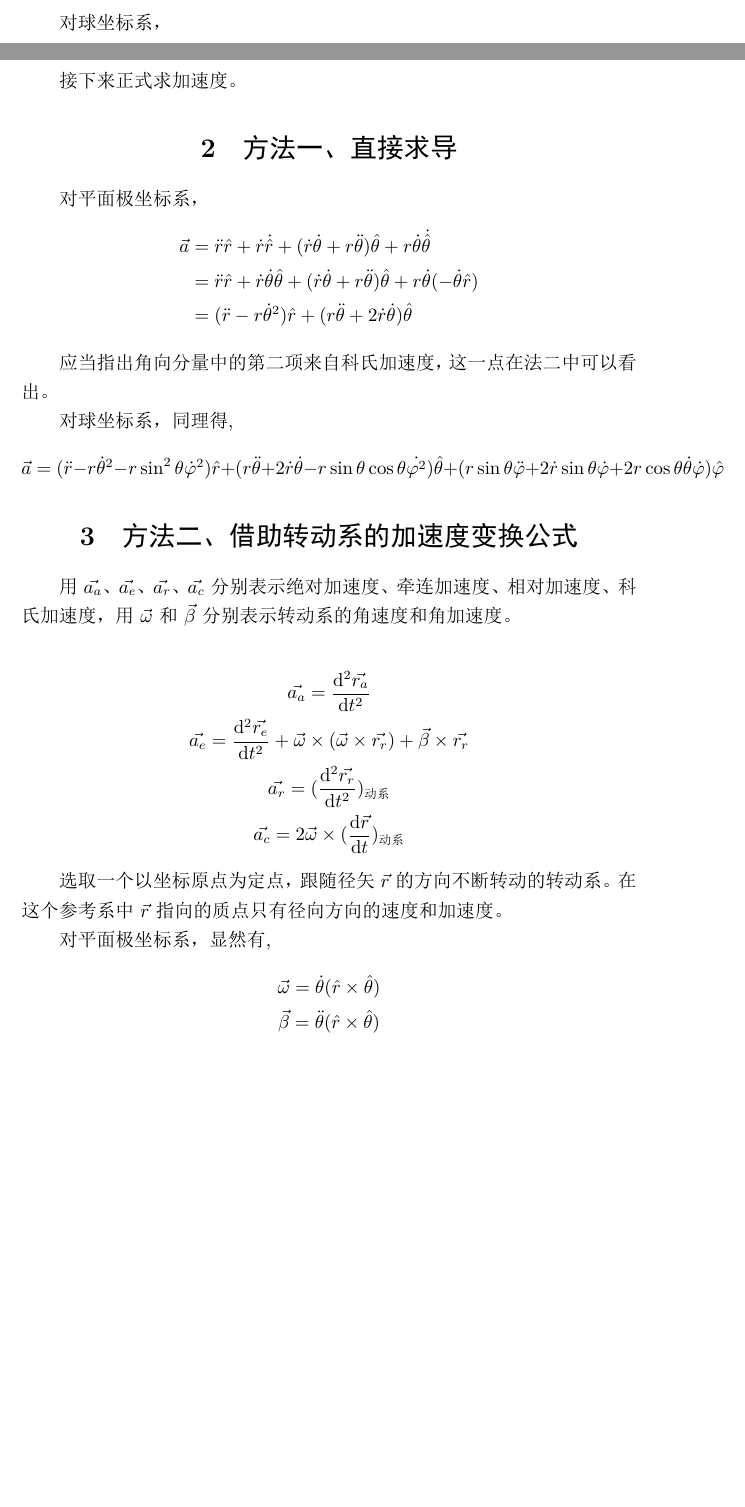
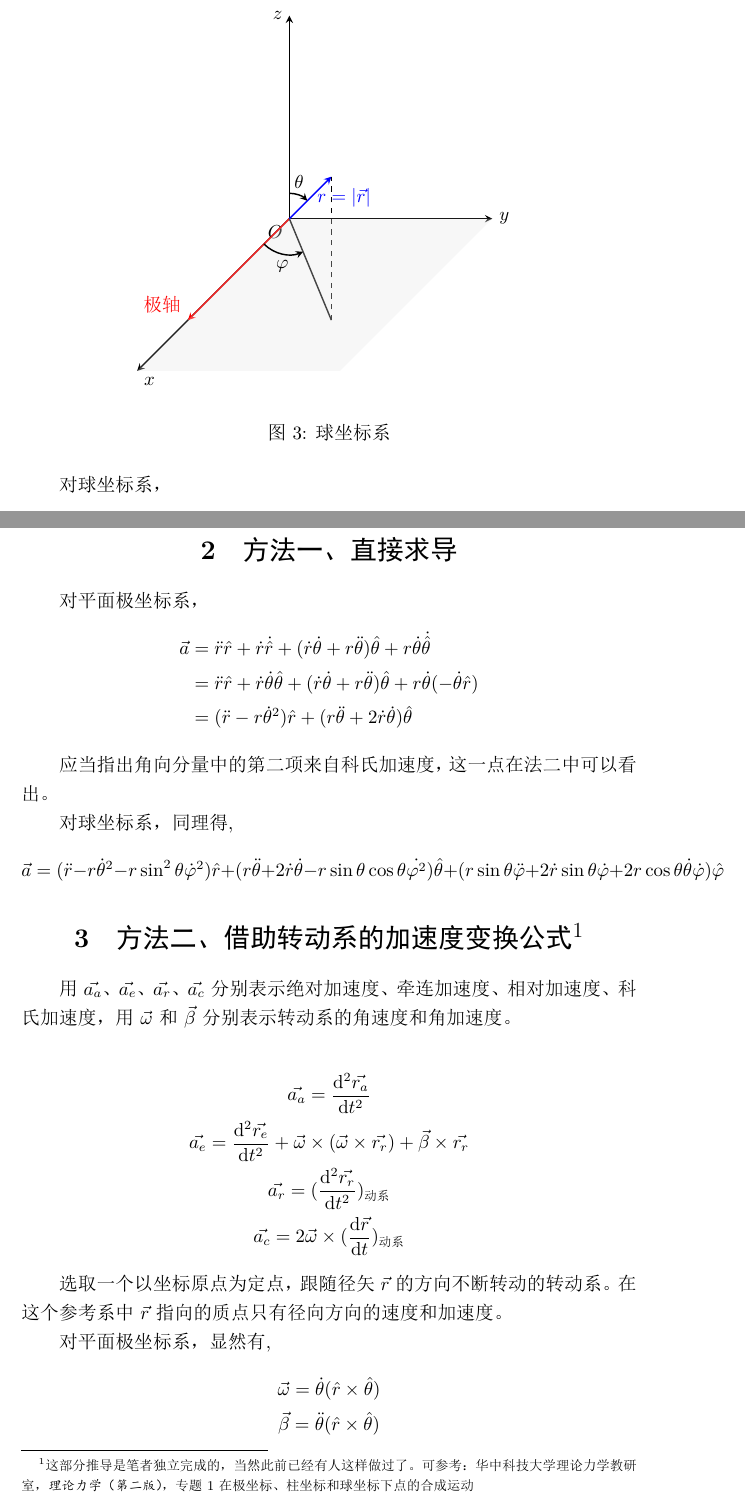
Before and after one commit to Xiaoxiaomingbao/SHPC, a LaTeX document (chap/PanPolarCoordinateSystem/chapter.tex, which reads res/spherical_coordinate.tikz): two parts of pages 2 and 4 of 7 before the commit and two parts of pages 3 and 5 of 8 after it, joined at a grey line, cut at the place of the change, the shorter picture padded with empty space. The pictures show the PDF file chap/PanPolarCoordinateSystem/chapter.pdf that the author committed with the source.

Commit message:
add diagram of spherical coordinate (PDF included in commit)

```diff
--- a/chap/PanPolarCoordinateSystem/chapter.tex
+++ b/chap/PanPolarCoordinateSystem/chapter.tex
@@ -51,6 +51,13 @@
         \mathrm{d}\vec{l} = \mathrm{d}r\cdot\hat{r} + r\mathrm{d}\theta\cdot\hat{\theta} +
         \mathrm{d}z\cdot\hat{k}
     \end{equation*}
+
+    \begin{figure}[H]
+        \centering
+        \input{../../res/spherical_coordinate.tikz}
+        \caption{球坐标系}
+        \label{fig:spherical}
+    \end{figure}
 
     对球坐标系，
     \begin{equation*}
@@ -141,7 +148,9 @@
         2r\cos\theta\dot{\theta}\dot{\varphi})\hat{\varphi}
     \end{equation*}
 
-    \section{方法二、借助转动系的加速度变换公式}\label{sec:3}
+    \section[方法二、借助转动系的加速度变换公式]{方法二、借助转动系的加速度变换公式\protect\footnotemark}\label{sec:3}
+    \footnotetext{这部分推导是笔者独立完成的，当然此前已经有人这样做过了。可参考：华中科技大学理论力学教研室，
+    \textit{理论力学（第二版）}，专题1 在极坐标、柱坐标和球坐标下点的合成运动}
 
     用$\vec{a_a}$、$\vec{a_e}$、$\vec{a_r}$、$\vec{a_c}$分别表示绝对加速度、牵连加速度、相对加速度、科氏加速度，
     用$\vec{\omega}$和$\vec{\beta}$分别表示转动系的角速度和角加速度。
--- /dev/null
+++ b/res/spherical_coordinate.tikz
@@ -0,0 +1,33 @@
+\begin{tikzpicture}[>=stealth, scale=1]
+
+% Define axes with proper orientation and labels
+    \draw[->, thick] (0,0) -- (0,4) node[left] {$z$};
+    \draw[->, thick] (0,0) -- (4,0) node[right] {$y$};
+    \draw[->, thick] (0,0) -- (-3,-3) node[below right] {$x$};
+    \node[below left] at (0,0) {$O$};
+
+% Draw polar axis (in red) along x-axis
+    \draw[->, thick, red] (0,0) -- (-2,-2) node[above left] {\textcolor{red}{极轴}};
+
+% Define point P in cylindrical coordinates (x = 2√2, y = 2√2, z = 2√2)
+    \coordinate (P) at (0.828,0.828);
+% Projection of P to xy-plane
+    \coordinate (Q) at (0.828,-2);
+
+% Draw scalar r projection in xy-plane
+    \draw[thick] (0,0) -- (Q);
+
+% Draw position vector r in blue
+    \draw[blue, thick, ->] (0,0) -- (P) node[midway, right] {$r = |\vec{r}|$};
+
+% Draw height projection
+    \draw[dashed, thick] (Q) -- (P);
+
+% Draw xy-plane indicator (gray)
+    \fill[gray!20, opacity=0.3] (0,0) -- (-3,-3) -- (1,-3) -- (4,0) -- cycle;
+
+% Draw theta angle arc with direction arrow
+    \draw[thick, ->] (-0.5,-0.5) arc (225:292.490:0.707) node[midway, below] {$\varphi$};
+    \draw[thick, ->] (0,0.5) arc (90:45:0.5) node[midway, above] {$\theta$};
+
+\end{tikzpicture}
```
Also changed, not shown: README.md, chap/PanPolarCoordinateSystem/chapter.pdf, chap/PanPolarCoordinateSystem/chapter.tex (9 more changed lines).
